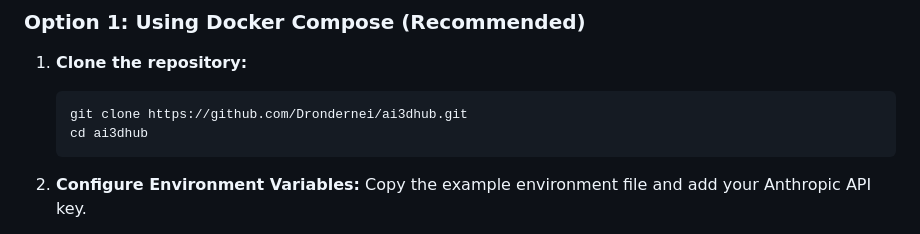
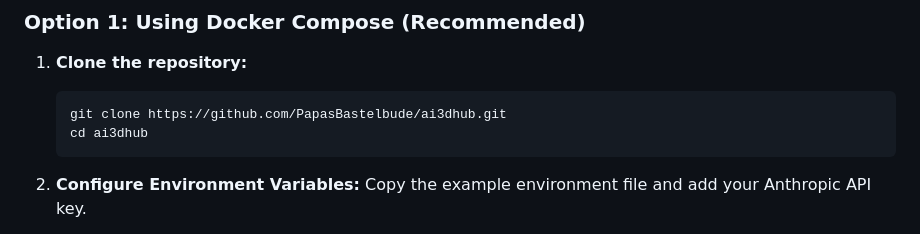
Before and after one commit to PapasBastelbude/ai3dhub, a Markdown page: README.md, the part around the change. Rendered like a GitHub page.

````diff
--- a/README.md
+++ b/README.md
@@ -21,7 +21,7 @@ AI-3D-Hub is a lightweight, self-hosted Digital Asset Management (DAM) tool desi
 
 1. **Clone the repository:**
    ```bash
-   git clone https://github.com/Drondernei/ai3dhub.git
+   git clone https://github.com/PapasBastelbude/ai3dhub.git
    cd ai3dhub
    ```
 
````
